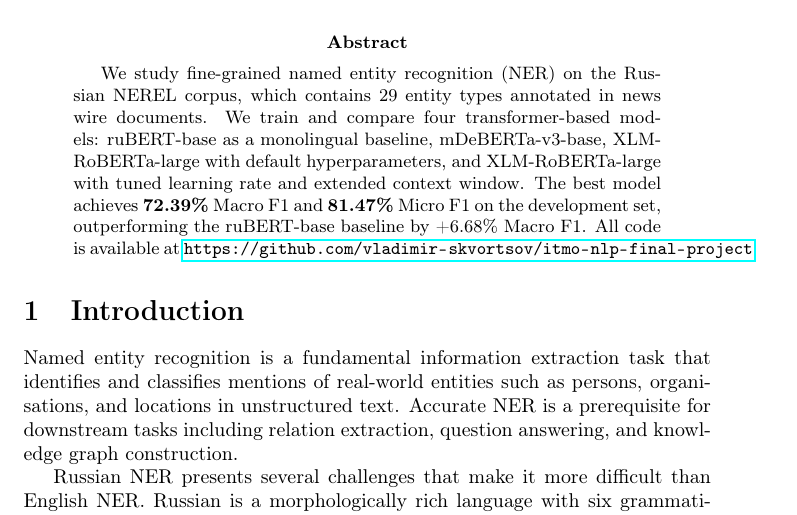
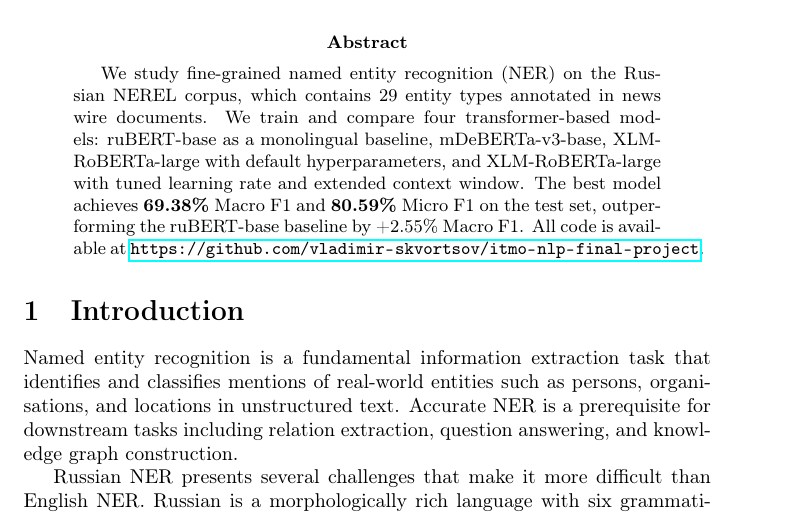
Before and after one commit to vladimir-skvortsov/itmo-nlp-final-project, a LaTeX paper (report/main.tex): part of page 1 of 8, cut so that both start at the same text. Compiled offline with pdfLaTeX.

Commit message:
update: revise performance metrics in report, correcting Macro and Micro F1 scores for the best model on the test set

```diff
--- a/report/main.tex
+++ b/report/main.tex
@@ -23,9 +23,9 @@ We train and compare four transformer-based models: ruBERT-base as a
 monolingual baseline, mDeBERTa-v3-base, XLM-RoBERTa-large with default
 hyperparameters, and XLM-RoBERTa-large with tuned learning rate and extended
 context window.
-The best model achieves \textbf{72.39\%} Macro F1 and \textbf{81.47\%}
-Micro F1 on the development set, outperforming the ruBERT-base baseline by
-+6.68\% Macro F1.
+The best model achieves \textbf{69.38\%} Macro F1 and \textbf{80.59\%}
+Micro F1 on the test set, outperforming the ruBERT-base baseline by
++2.55\% Macro F1.
 All code is available at
 \url{https://github.com/vladimir-skvortsov/itmo-nlp-final-project}.
 \end{abstract}
```
Also changed, not shown: report/main.pdf.
